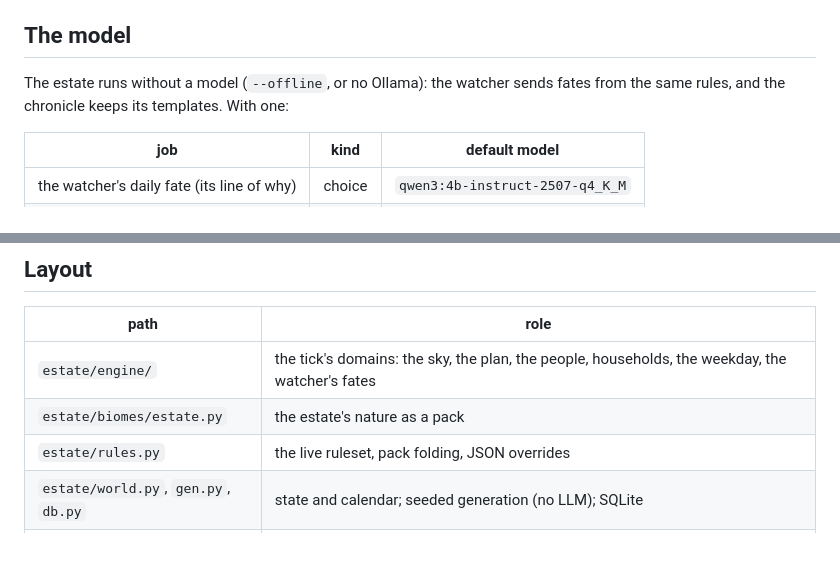
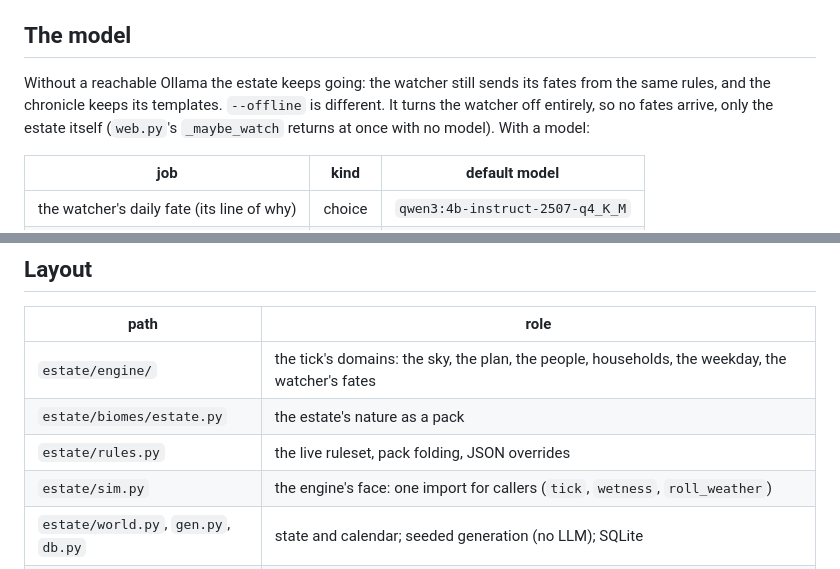
Before and after one commit to yakovkhalinsky/llm-world, a Markdown page: apps/estate/README.md, 2 parts joined by grey strips. Rendered like a GitHub page.

```diff
--- a/apps/estate/README.md
+++ b/apps/estate/README.md
@@ -107,9 +107,11 @@ Once it's drawn, the page publishes `window.__estate3d` (`ready`,
 
 ## The model
 
-The estate runs without a model (`--offline`, or no Ollama): the watcher
-sends fates from the same rules, and the chronicle keeps its templates.
-With one:
+Without a reachable Ollama the estate keeps going: the watcher still
+sends its fates from the same rules, and the chronicle keeps its
+templates. `--offline` is different. It turns the watcher off entirely,
+so no fates arrive, only the estate itself (`web.py`'s `_maybe_watch`
+returns at once with no model). With a model:
 
 | job | kind | default model |
 |---|---|---|
@@ -232,6 +234,7 @@ seed-42 estate for them.
 | `estate/engine/` | the tick's domains: the sky, the plan, the people, households, the weekday, the watcher's fates |
 | `estate/biomes/estate.py` | the estate's nature as a pack |
 | `estate/rules.py` | the live ruleset, pack folding, JSON overrides |
+| `estate/sim.py` | the engine's face: one import for callers (`tick`, `wetness`, `roll_weather`) |
 | `estate/world.py`, `gen.py`, `db.py` | state and calendar; seeded generation (no LLM); SQLite |
 | `estate/watcher.py`, `decide.py` | the watcher's menu, digest and validator; its choice made in code |
 | `estate/llm.py` | the Ollama client: a model per job, status, one call at a time, never raises |
```
Also changed, not shown: README.md (+4 -4 lines), apps/grove/README.md (+14 -6 lines).
